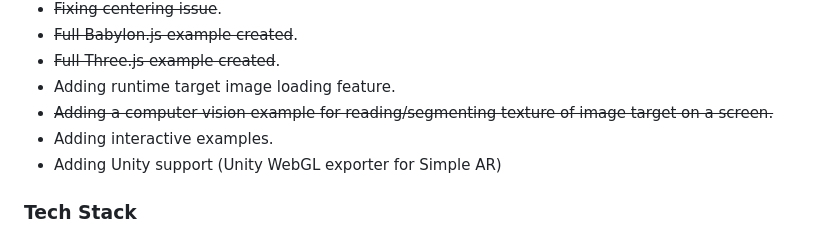
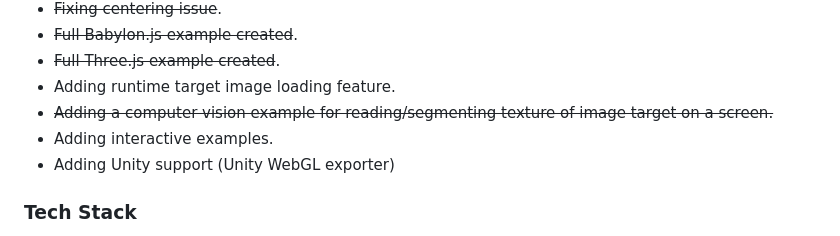
Before and after one commit to akbartus/Simple-AR, a Markdown page: README.md, the part around the change. Rendered like a GitHub page.

```diff
--- a/README.md
+++ b/README.md
@@ -95,7 +95,7 @@ Please note that the work on this library (platform) is in progress. Future upda
 * Adding runtime target image loading feature.
 * <del>Adding a computer vision example for reading/segmenting texture of image target on a screen.</del>
 * Adding interactive examples.
-* Adding Unity support (Unity WebGL exporter for Simple AR)
+* Adding Unity support (Unity WebGL exporter)
 
 ### **Tech Stack**
 The library(platform) is powered by AFrame, Three.js and WebAssembly (Emscripten). One Euro Filter was taken/adapted from the following sources ( https://github.com/hiukim/mind-ar-js/blob/master/src/libs/one-euro-filter.js, https://jaantollander.com/post/noise-filtering-using-one-euro-filter/#mjx-eqn%3A1).
```
